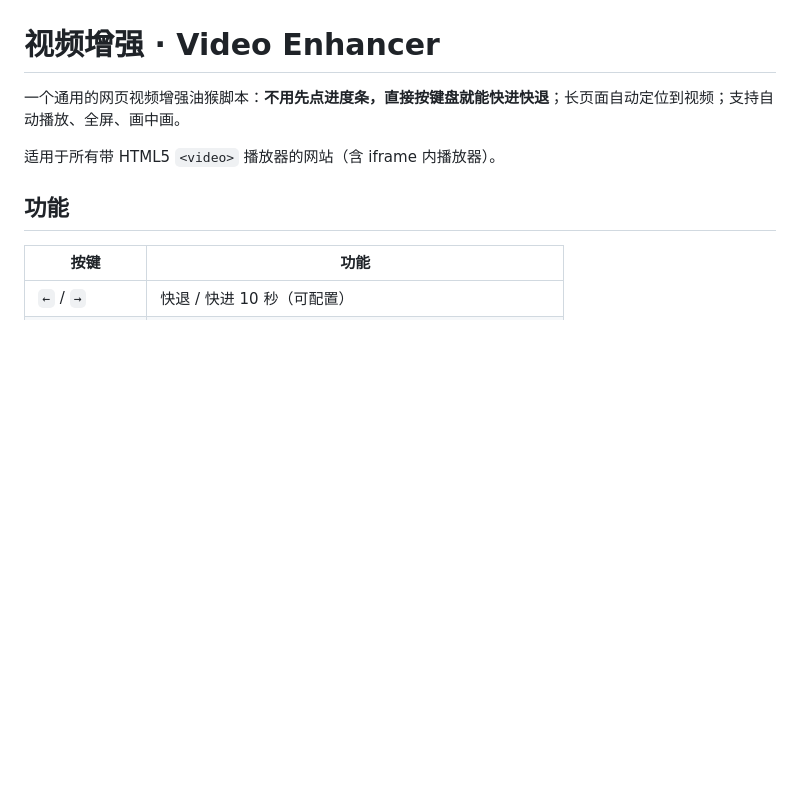
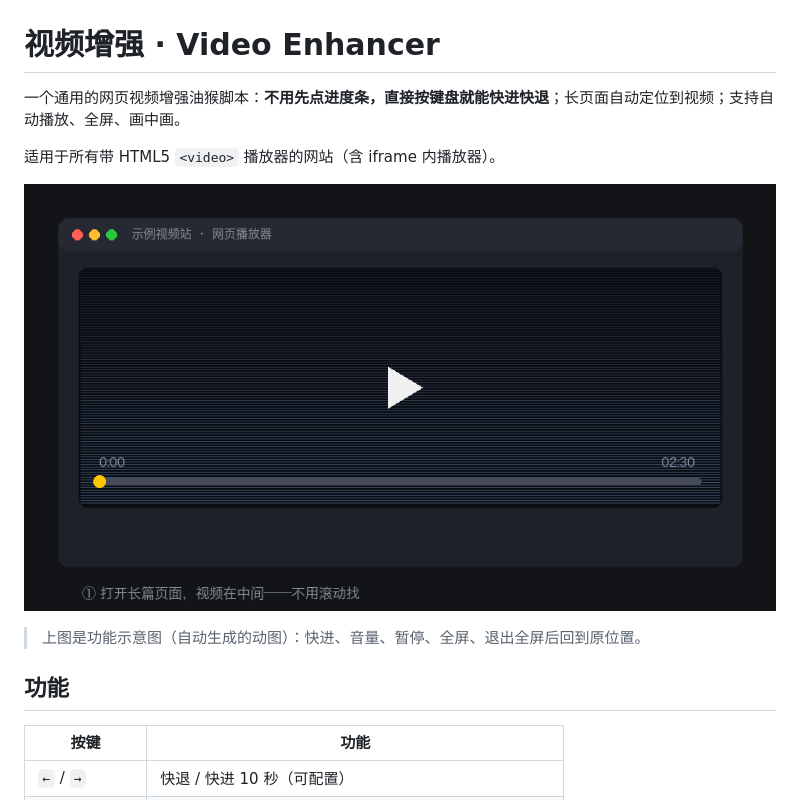
Before and after one commit to liming-github/Video-auto-locate-play, a Markdown page: README.md, the part around the change. GitHub-like rendering; pictures changed too: docs/demo.gif (added); blank space fills up the shorter version.

Commit message:
docs: 增加功能演示动图 (docs/demo.gif)

```diff
--- a/README.md
+++ b/README.md
@@ -3,6 +3,10 @@
 一个通用的网页视频增强油猴脚本：**不用先点进度条，直接按键盘就能快进快退**；长页面自动定位到视频；支持自动播放、全屏、画中画。
 
 适用于所有带 HTML5 `<video>` 播放器的网站（含 iframe 内播放器）。
+
+![功能演示](docs/demo.gif)
+
+> 上图是功能示意图（自动生成的动图）：快进、音量、暂停、全屏、退出全屏后回到原位置。
 
 ## 功能
 
```
